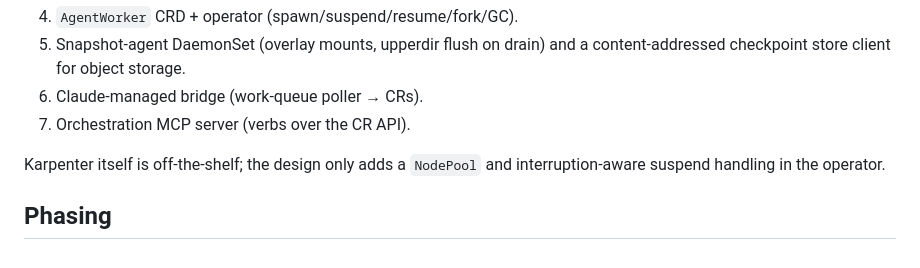
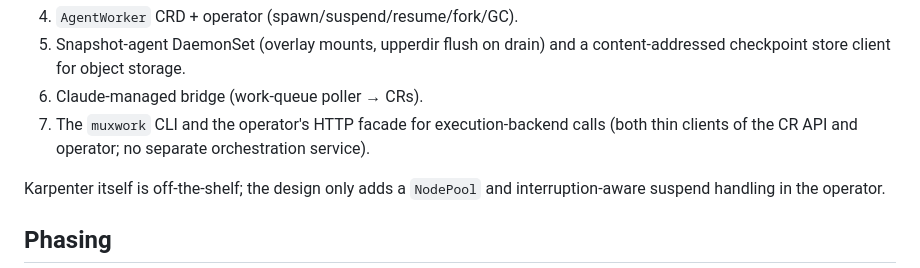
Before and after one commit to pyrex41/shenmux, a Markdown page: docs/K8S-ORCHESTRATION.md, the part around one of its changes. Drawn GitHub-style.

```diff
--- a/docs/K8S-ORCHESTRATION.md
+++ b/docs/K8S-ORCHESTRATION.md
@@ -448,7 +472,9 @@ New components (this repo or a sibling):
 5. Snapshot-agent DaemonSet (overlay mounts, upperdir flush on drain) and a
    content-addressed checkpoint store client for object storage.
 6. Claude-managed bridge (work-queue poller → CRs).
-7. Orchestration MCP server (verbs over the CR API).
+7. The `muxwork` CLI and the operator's HTTP facade for
+   execution-backend calls (both thin clients of the CR API and operator;
+   no separate orchestration service).
 
 Karpenter itself is off-the-shelf; the design only adds a `NodePool` and
 interruption-aware suspend handling in the operator.
```
Also changed, not shown: other parts of docs/K8S-ORCHESTRATION.md (+56 -31 lines).
